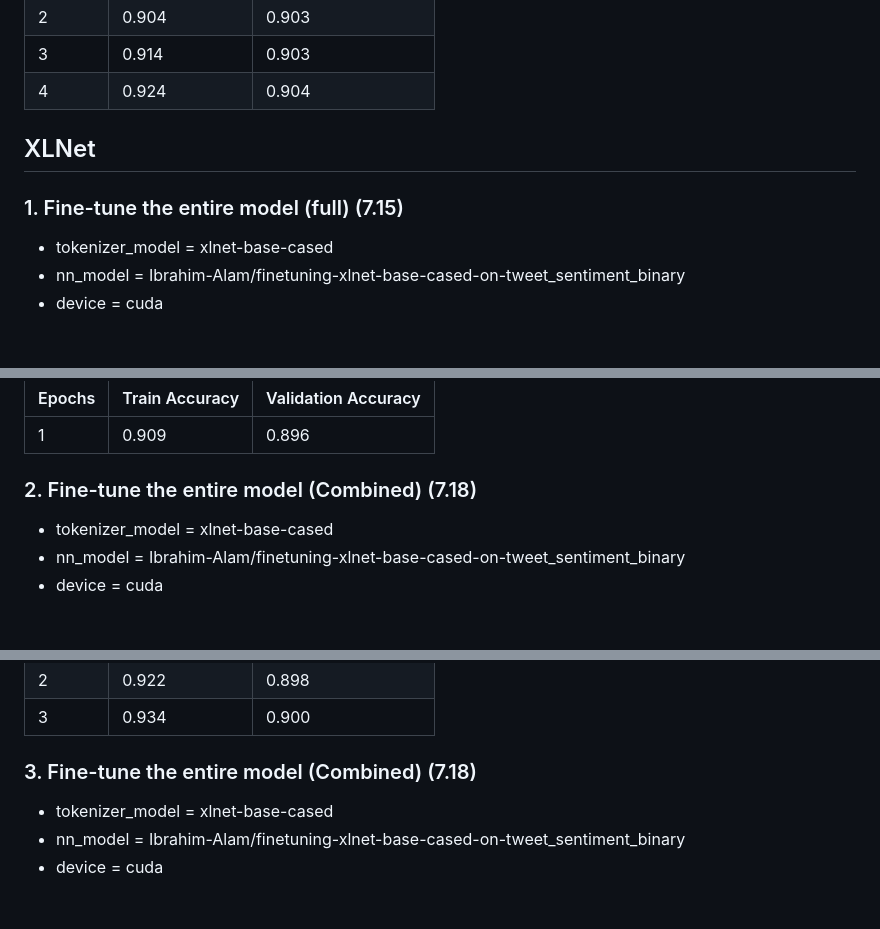
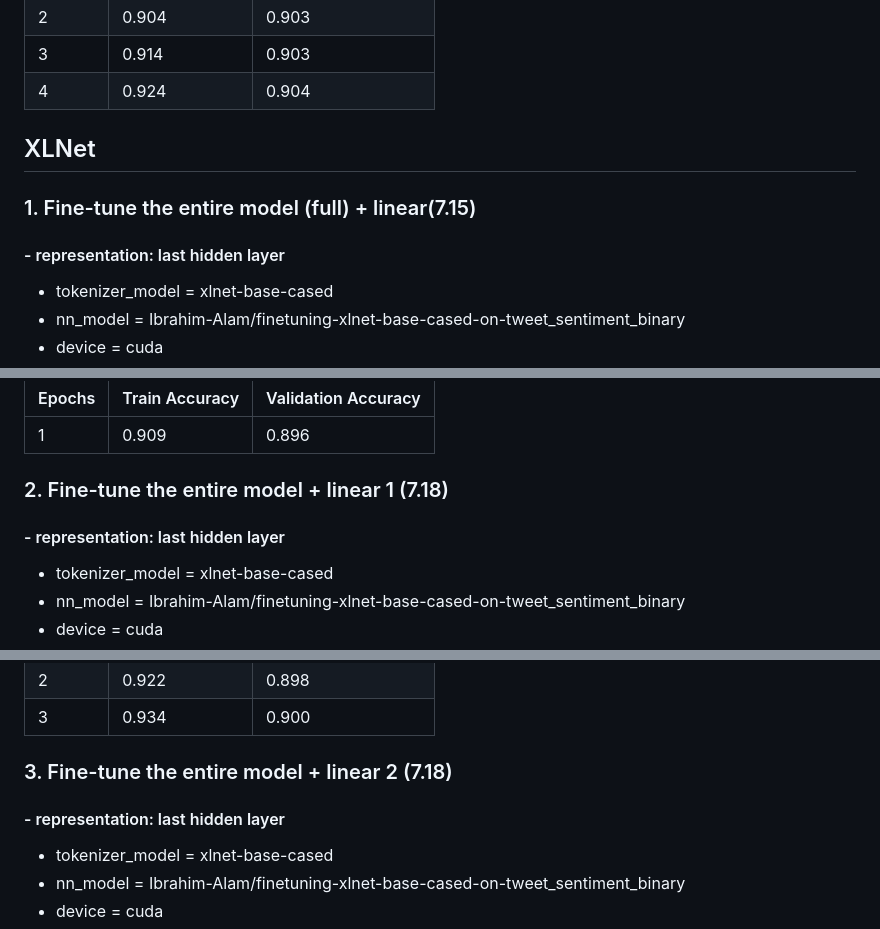
Before and after one commit to partun/project_CIL_2023, a Markdown page: bert/results.md, 3 parts joined by grey strips. Rendered like a GitHub page; blank space fills up the shorter version.

```diff
--- a/bert/results.md
+++ b/bert/results.md
@@ -337,11 +337,10 @@
 | 4      | 0.924          | 0.904               |
 
 
-
-
 ## XLNet
 
-### 1. Fine-tune the entire model (full) (7.15)
+### 1. Fine-tune the entire model (full) + linear(7.15)
+#### - representation: last hidden layer
 - tokenizer_model  = xlnet-base-cased
 - nn_model         = Ibrahim-Alam/finetuning-xlnet-base-cased-on-tweet_sentiment_binary
 - device           = cuda
@@ -355,7 +354,8 @@
 | ------ | -------------- | ------------------- |
 | 1      | 0.909          | 0.896               |
 
-### 2. Fine-tune the entire model (Combined) (7.18)
+### 2. Fine-tune the entire model + linear 1 (7.18)
+#### - representation: last hidden layer
 - tokenizer_model  = xlnet-base-cased
 - nn_model         = Ibrahim-Alam/finetuning-xlnet-base-cased-on-tweet_sentiment_binary
 - device           = cuda
@@ -371,7 +371,8 @@
 | 2      | 0.922          | 0.898               |
 | 3      | 0.934          | 0.900               |
 
-### 3. Fine-tune the entire model (Combined) (7.18)
+### 3. Fine-tune the entire model + linear 2 (7.18)
+#### - representation: last hidden layer
 - tokenizer_model  = xlnet-base-cased
 - nn_model         = Ibrahim-Alam/finetuning-xlnet-base-cased-on-tweet_sentiment_binary
 - device           = cuda
```
Also changed, not shown: other parts of bert/results.md (+78 -19 lines).
